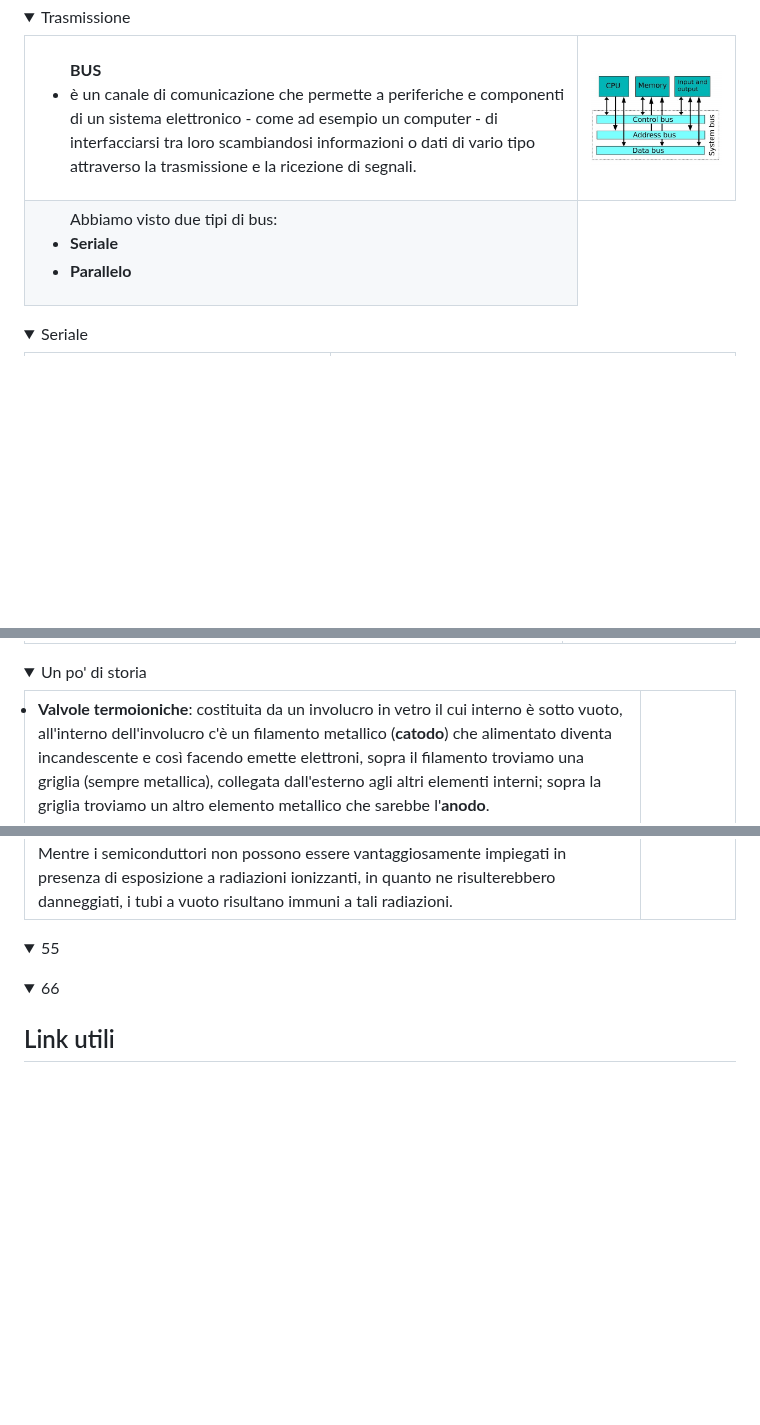
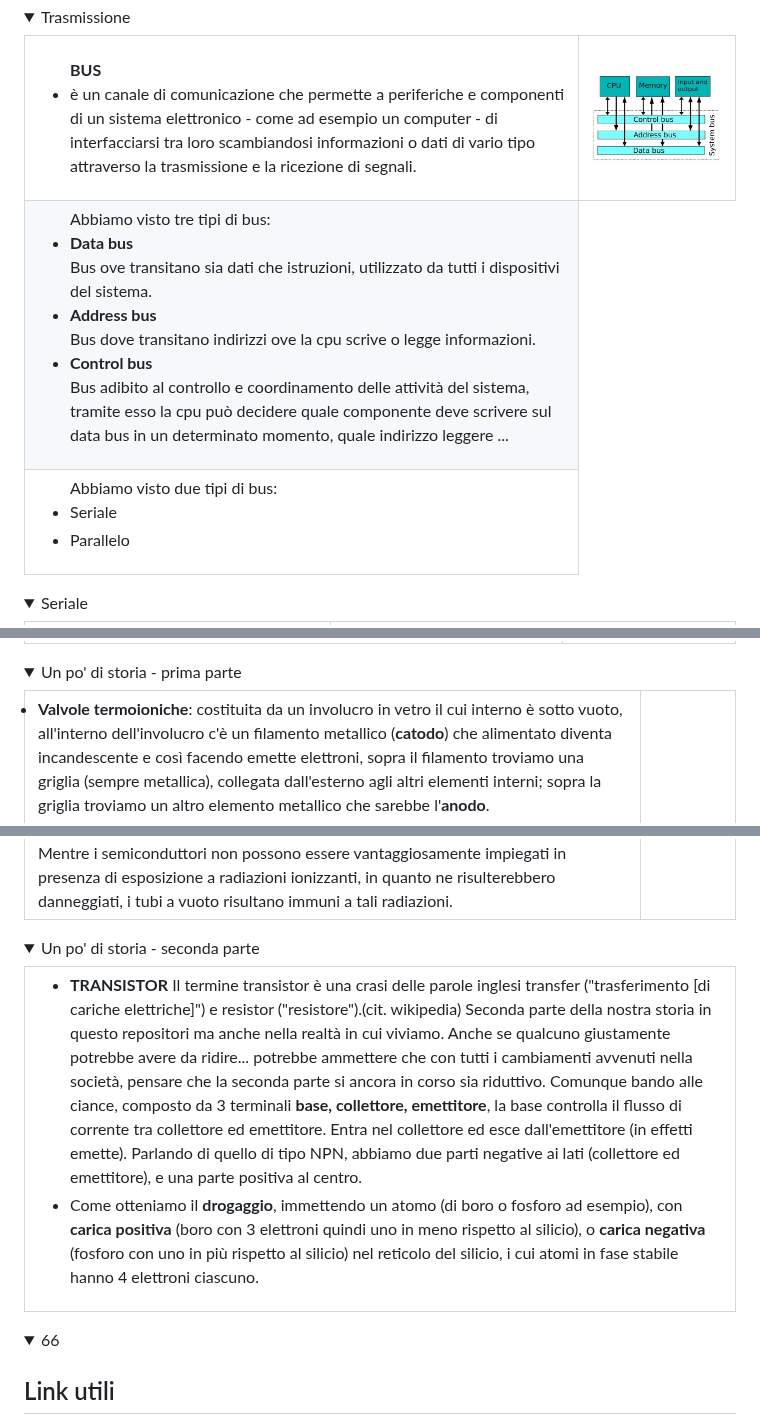
Before and after one commit to EliaSalerno/TPS_TERZA_APPUNTI, a Markdown page: README.md, 3 parts joined by grey strips. GitHub-like rendering; folded sections open; blank space fills up the shorter version.

Commit message:
Master: update readme

```diff
--- a/README.md
+++ b/README.md
@@ -237,9 +238,19 @@
   <tr>
     <td>
       <ul>
+        Abbiamo visto tre tipi di bus:
+        <li> <b>Data bus</b> </li> Bus ove transitano sia dati che istruzioni, utilizzato da tutti i dispositivi del sistema.
+        <li> <b>Address bus</b> </li> Bus dove transitano indirizzi ove la cpu scrive o legge informazioni.
+        <li> <b>Control bus</b> </li> Bus adibito al controllo e coordinamento delle attività del sistema, tramite esso la cpu può decidere quale componente deve scrivere sul data bus in un determinato momento, quale indirizzo leggere ...
+      </ul>
+    </td>
+  </tr>
+  <tr>
+    <td>
+      <ul>
         Abbiamo visto due tipi di bus:
-        <li> <b>Seriale</b> </li>
-        <li> <b>Parallelo</b> </li>
+        <li>Seriale</li>
+        <li>Parallelo</li>
       </ul>
     </td>
   </tr>
@@ -304,7 +315,7 @@
 </table>
 </details>
 <details>
-<summary>Un po' di storia</summary>
+<summary>Un po' di storia - prima parte</summary>
 <table>
   <tr>
     <td>
@@ -324,8 +335,25 @@
 </table>
 </details>
 <details>
-<summary>55</summary>
-
+<summary>Un po' di storia - seconda parte</summary>
+<table>
+  <tr>
+    <td>
+      <ul>
+        <li>
+          <b>TRANSISTOR</b>
+          Il termine transistor è una crasi delle parole inglesi transfer ("trasferimento [di cariche elettriche]") e resistor ("resistore").(cit. wikipedia)
+          Seconda parte della nostra storia in questo repositori ma anche nella realtà in cui viviamo. Anche se qualcuno giustamente potrebbe avere da ridire... potrebbe ammettere che con tutti i cambiamenti avvenuti nella società, pensare che la seconda parte si ancora in corso sia riduttivo.
+          Comunque bando alle ciance, composto da 3 terminali <b>base, collettore, emettitore</b>, la base controlla il flusso di corrente tra collettore ed emettitore. Entra nel collettore ed esce dall'emettitore (in effetti emette).
+          Parlando di quello di tipo NPN, abbiamo due parti negative ai lati (collettore ed emettitore), e una parte positiva al centro.
+          <li>
+            Come otteniamo il <b>drogaggio</b>, immettendo un atomo (di boro o fosforo ad esempio), con <b>carica positiva</b> (boro con 3 elettroni quindi uno in meno rispetto al silicio), o <b>carica negativa</b> (fosforo con uno in più rispetto al silicio) nel reticolo del silicio, i cui atomi in fase stabile hanno 4 elettroni ciascuno.
+          </li>
+        </li>
+      </ul>
+    </td>
+  </tr>
+</table>
 </details>
 <details>
 <summary>66</summary>
```
Also changed, not shown: other parts of README.md (+1 -0 lines).
